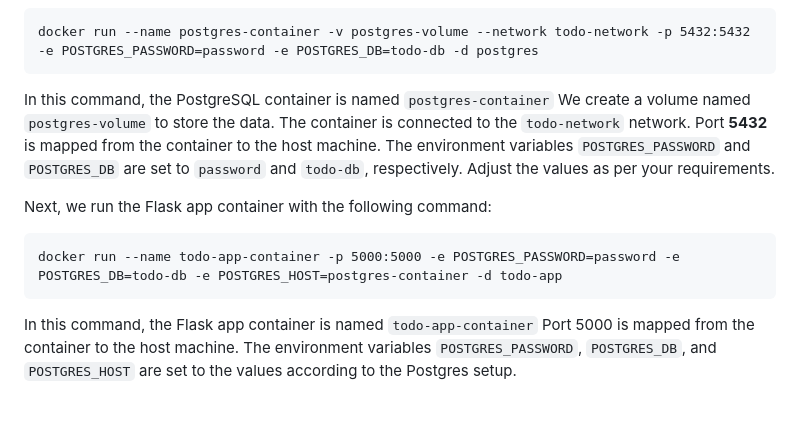
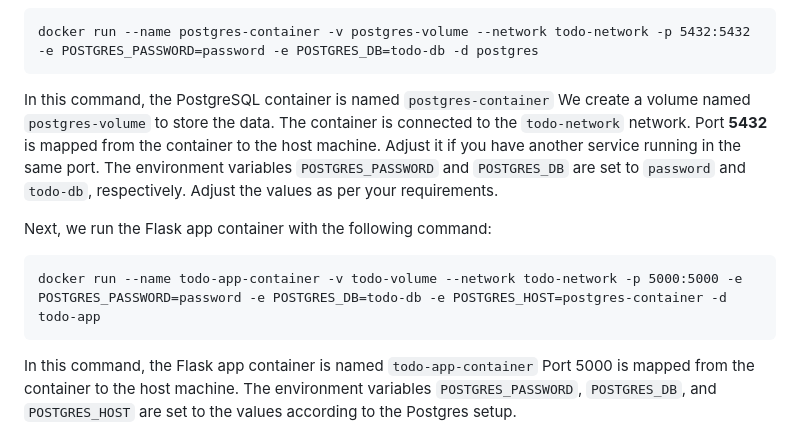
Before and after one commit to mad4869/todo-app-docker, a Markdown page: README.md, the part around the change. Rendered like a GitHub page; blank space fills up the shorter version.

````diff
--- a/README.md
+++ b/README.md
@@ -88,11 +88,11 @@ First, we run the PostgreSQL container with the following command:
 ```
 docker run --name postgres-container -v postgres-volume --network todo-network -p 5432:5432 -e POSTGRES_PASSWORD=password -e POSTGRES_DB=todo-db -d postgres
 ```
-In this command, the PostgreSQL container is named `postgres-container` We create a volume named `postgres-volume` to store the data. The container is connected to the `todo-network` network. Port **5432** is mapped from the container to the host machine. The environment variables `POSTGRES_PASSWORD` and `POSTGRES_DB` are set to `password` and `todo-db`, respectively. Adjust the values as per your requirements.
+In this command, the PostgreSQL container is named `postgres-container` We create a volume named `postgres-volume` to store the data. The container is connected to the `todo-network` network. Port **5432** is mapped from the container to the host machine. Adjust it if you have another service running in the same port. The environment variables `POSTGRES_PASSWORD` and `POSTGRES_DB` are set to `password` and `todo-db`, respectively. Adjust the values as per your requirements.
 
 Next, we run the Flask app container with the following command:
 ```
-docker run --name todo-app-container -p 5000:5000 -e POSTGRES_PASSWORD=password -e POSTGRES_DB=todo-db -e POSTGRES_HOST=postgres-container -d todo-app
+docker run --name todo-app-container -v todo-volume --network todo-network -p 5000:5000 -e POSTGRES_PASSWORD=password -e POSTGRES_DB=todo-db -e POSTGRES_HOST=postgres-container -d todo-app
 ```
 In this command, the Flask app container is named `todo-app-container` Port 5000 is mapped from the container to the host machine. The environment variables `POSTGRES_PASSWORD`, `POSTGRES_DB`, and `POSTGRES_HOST` are set to the values according to the Postgres setup.
 
````
